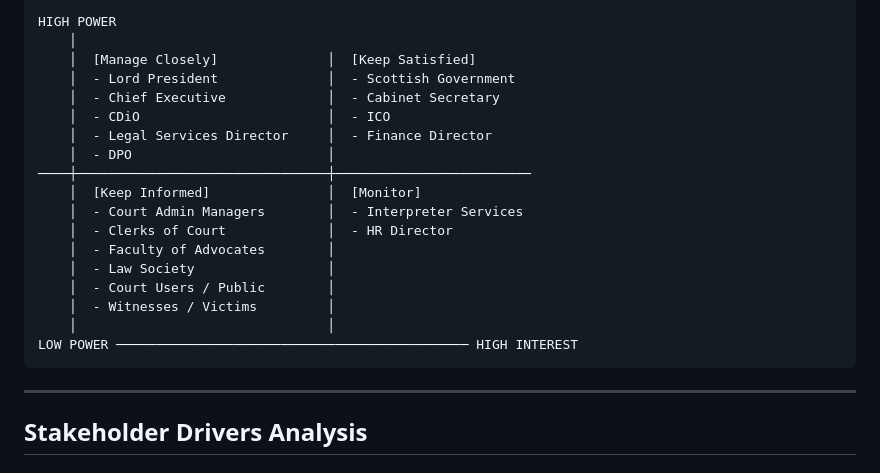
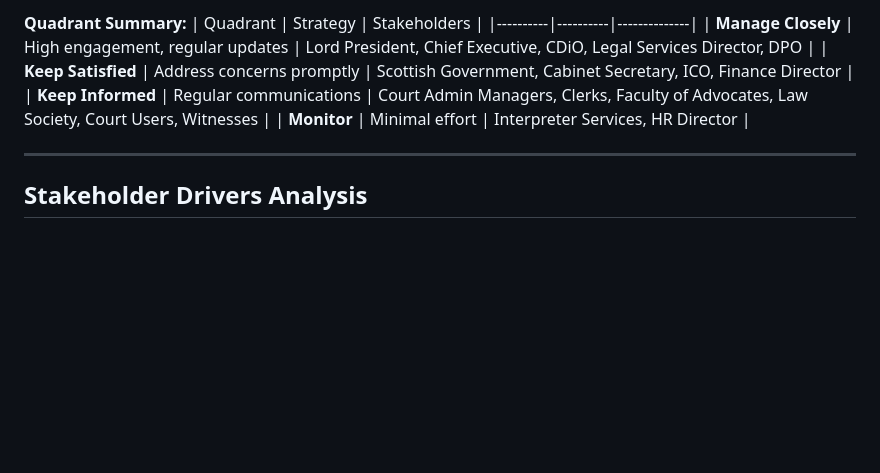
Before and after one commit to tractorjuice/arckit-test-project-v14-scottish-courts, a Markdown page: projects/001-scts-genai-programme/stakeholder-drivers.md, the part around one of its changes. Rendered like a GitHub page; blank space fills up the shorter version.

````diff
--- a/projects/001-scts-genai-programme/stakeholder-drivers.md
+++ b/projects/001-scts-genai-programme/stakeholder-drivers.md
@@ -80,23 +107,12 @@ Strong alignment on justice mission and ethical AI principles. Moderate tension
 ```
-HIGH POWER
-    │
-    │  [Manage Closely]              │  [Keep Satisfied]
-    │  - Lord President              │  - Scottish Government
-    │  - Chief Executive             │  - Cabinet Secretary
-    │  - CDiO                        │  - ICO
-    │  - Legal Services Director     │  - Finance Director
-    │  - DPO                         │
-────┼────────────────────────────────┼─────────────────────────
-    │  [Keep Informed]               │  [Monitor]
-    │  - Court Admin Managers        │  - Interpreter Services
-    │  - Clerks of Court             │  - HR Director
-    │  - Faculty of Advocates        │
-    │  - Law Society                 │
-    │  - Court Users / Public        │
-    │  - Witnesses / Victims         │
-    │                                │
-LOW POWER ───────────────────────────────────────────── HIGH INTEREST
-```
+
+**Quadrant Summary:**
+| Quadrant | Strategy | Stakeholders |
+|----------|----------|--------------|
+| **Manage Closely** | High engagement, regular updates | Lord President, Chief Executive, CDiO, Legal Services Director, DPO |
+| **Keep Satisfied** | Address concerns promptly | Scottish Government, Cabinet Secretary, ICO, Finance Director |
+| **Keep Informed** | Regular communications | Court Admin Managers, Clerks, Faculty of Advocates, Law Society, Court Users, Witnesses |
+| **Monitor** | Minimal effort | Interpreter Services, HR Director |
 
 ---
 
````
Also changed, not shown: other parts of projects/001-scts-genai-programme/stakeholder-drivers.md (+27 -0 lines), projects/001-scts-genai-programme/backlog.md (+21 -12 lines), projects/001-scts-genai-programme/traceability-matrix.md (+27 -26 lines).
